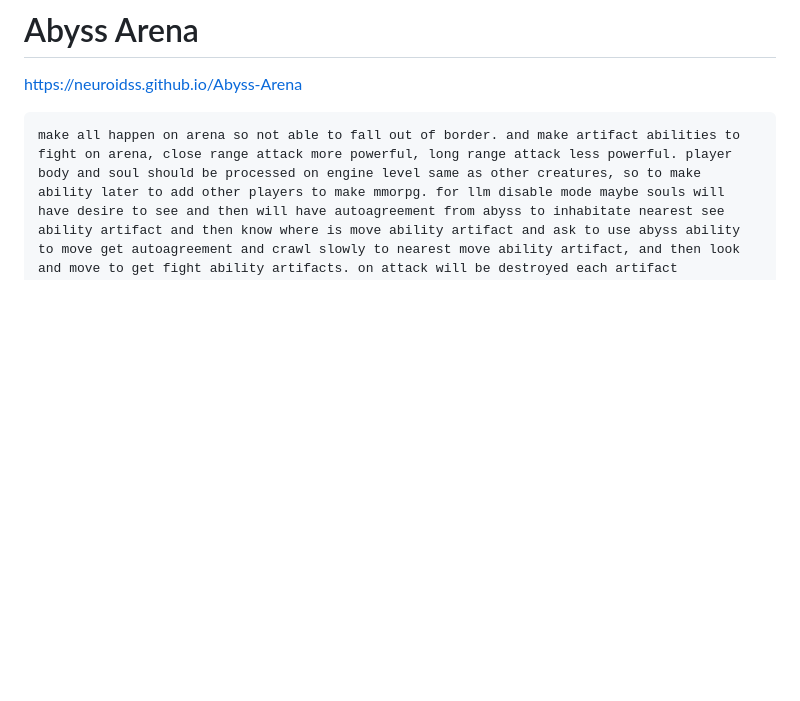
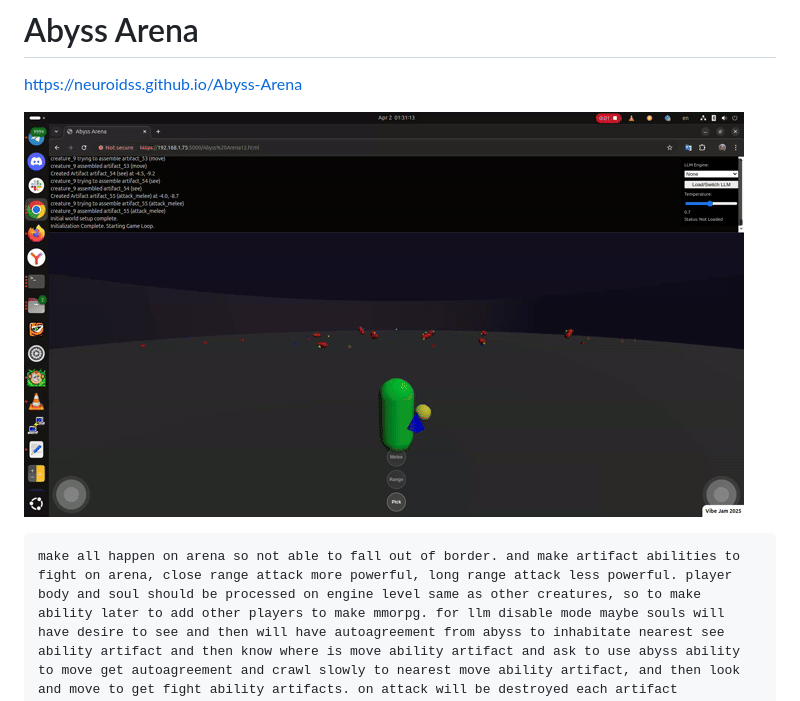
Before and after one commit to neuroidss/Abyss-Arena, a Markdown page: README.md, the part around the change. GitHub-like rendering; blank space fills up the shorter version.

````diff
--- a/README.md
+++ b/README.md
@@ -1,6 +1,8 @@
 # Abyss Arena
 
 https://neuroidss.github.io/Abyss-Arena
+
+![llm optionaly rules 3d game](https://github.com/neuroidss/Abyss-Arena/blob/main/Screencast_from_2025-04-02_01-31-12.gif?raw=true)
 
 ```
 make all happen on arena so not able to fall out of border. and make artifact abilities to fight on arena, close range attack more powerful, long range attack less powerful. player body and soul should be processed on engine level same as other creatures, so to make ability later to add other players to make mmorpg. for llm disable mode maybe souls will have desire to see and then will have autoagreement from abyss to inhabitate nearest see ability artifact and then know where is move ability artifact and ask to use abyss ability to move get autoagreement and crawl slowly to nearest move ability artifact, and then look and move to get fight ability artifacts. on attack will be destroyed each artifact separately. when player found and assembly with tool_creation_tool ability artifact ask him for example to use whis new tool_creation_tool ability artifact by inventing new llm abyss tool which will be new artifact ability, and then when abyss will create artifact with this new ability player if found where this new artifact was created also could assemble with it and use its new artifact ability which player created.
````
